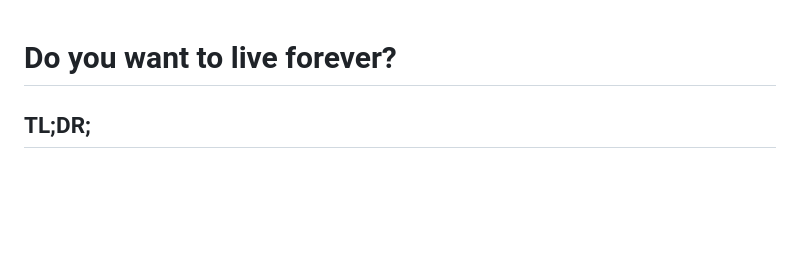
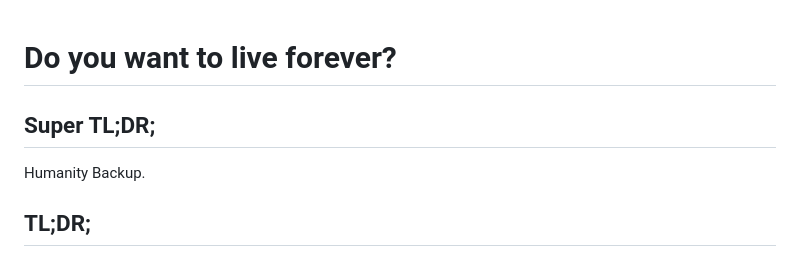
Before and after one commit to Gogolian/open-humanity, a Markdown page: README.md, the part around the change. Rendered like a GitHub page; blank space fills up the shorter version.

```diff
--- a/README.md
+++ b/README.md
@@ -1,4 +1,7 @@
 # Do you want to live forever?
+
+## Super TL;DR;
+Humanity Backup.
 
 ## TL;DR;
 This open-source project aims to collect consensual information on people's traits, views, and beliefs to build a database. The database will be used to create chatbots, which will serve as digital replicas of people. The project aims to preserve human knowledge and wisdom for future generations.
```
